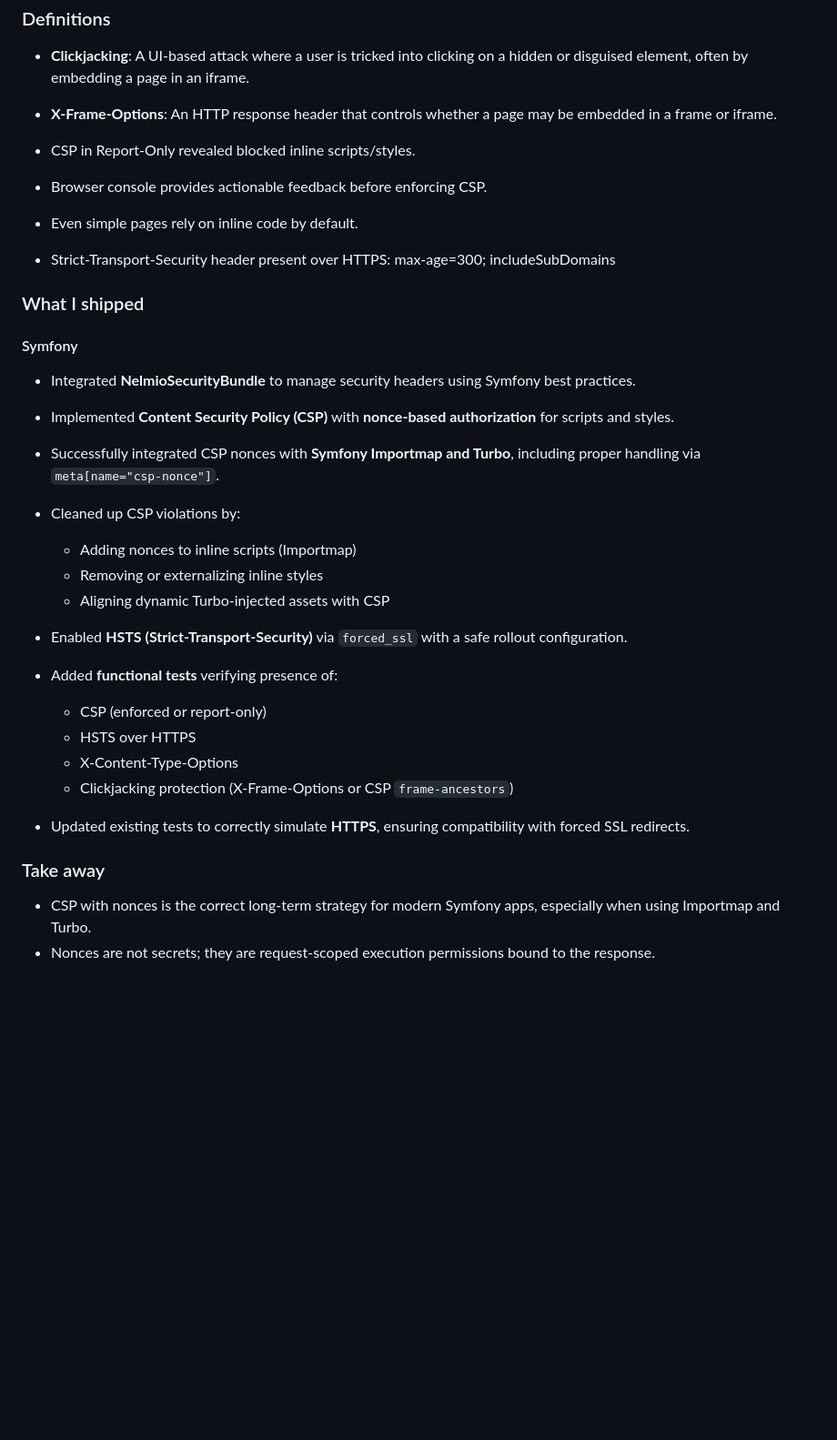
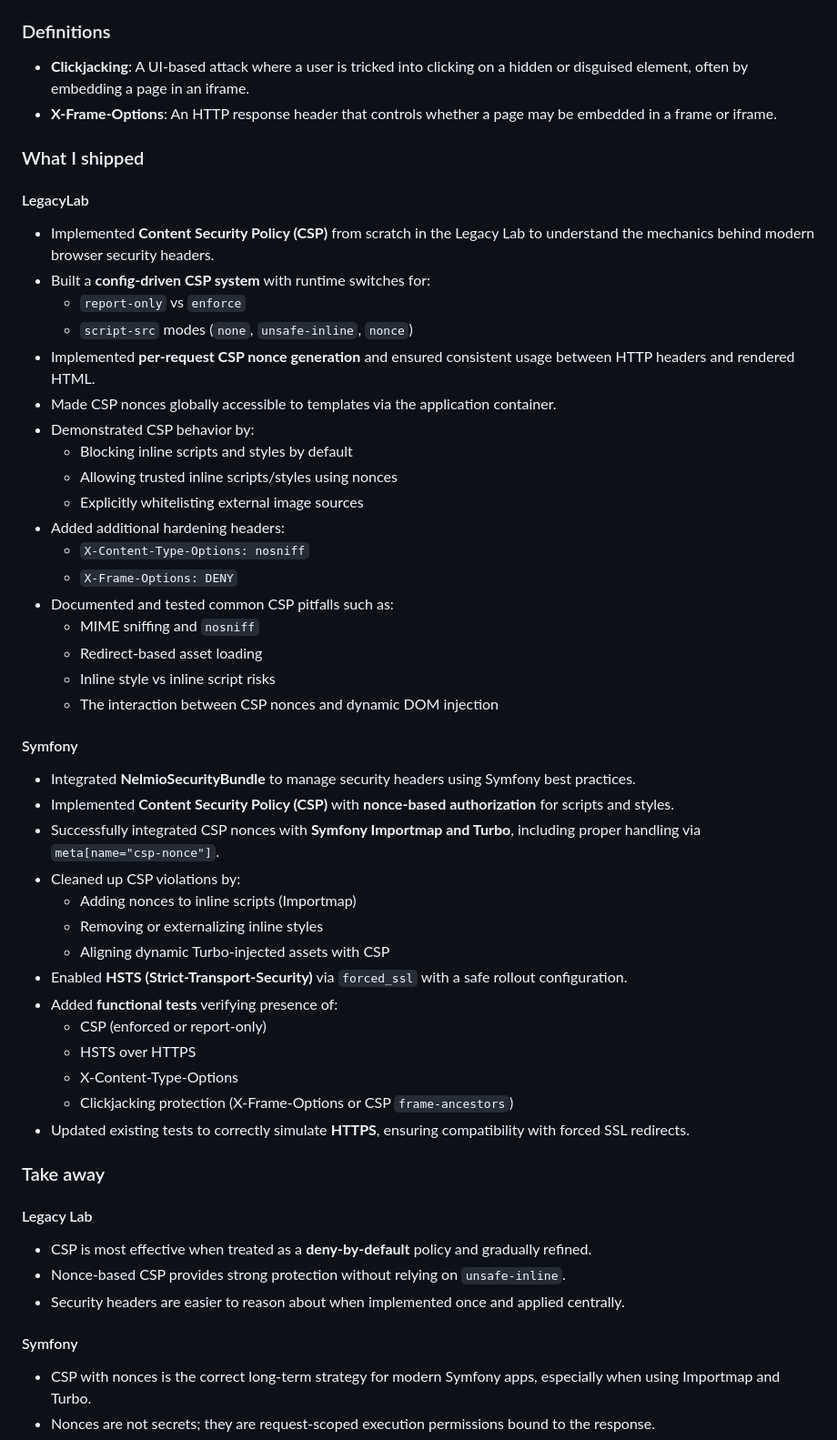
Before and after one commit to mkuhles/capstone-secure-delivery, a Markdown page: LEARNLOG.md, the part around the change. Shown at 91% size. GitHub-like rendering; blank space fills up the shorter version.

Commit message:
W2D3 finish learnlog

```diff
--- a/LEARNLOG.md
+++ b/LEARNLOG.md
@@ -320,28 +320,40 @@ Understand and apply essential HTTP security headers to reduce common browser-ba
 - **Clickjacking**: A UI-based attack where a user is tricked into clicking on a hidden or disguised element, often by embedding a page in an iframe.
 - **X-Frame-Options**: An HTTP response header that controls whether a page may be embedded in a frame or iframe.
 
-
-
-- CSP in Report-Only revealed blocked inline scripts/styles.
-- Browser console provides actionable feedback before enforcing CSP.
-- Even simple pages rely on inline code by default.
-
-- Strict-Transport-Security header present over HTTPS: max-age=300; includeSubDomains
-
 ### What I shipped
 
+#### LegacyLab
+
+* Implemented **Content Security Policy (CSP)** from scratch in the Legacy Lab to understand the mechanics behind modern browser security headers.
+* Built a **config-driven CSP system** with runtime switches for:
+  * `report-only` vs `enforce`
+  * `script-src` modes (`none`, `unsafe-inline`, `nonce`)
+* Implemented **per-request CSP nonce generation** and ensured consistent usage between HTTP headers and rendered HTML.
+* Made CSP nonces globally accessible to templates via the application container.
+* Demonstrated CSP behavior by:
+  * Blocking inline scripts and styles by default
+  * Allowing trusted inline scripts/styles using nonces
+  * Explicitly whitelisting external image sources
+* Added additional hardening headers:
+  * `X-Content-Type-Options: nosniff`
+  * `X-Frame-Options: DENY`
+* Documented and tested common CSP pitfalls such as:
+  * MIME sniffing and `nosniff`
+  * Redirect-based asset loading
+  * Inline style vs inline script risks
+  * The interaction between CSP nonces and dynamic DOM injection
+
 #### Symfony
+
 * Integrated **NelmioSecurityBundle** to manage security headers using Symfony best practices.
 * Implemented **Content Security Policy (CSP)** with **nonce-based authorization** for scripts and styles.
 * Successfully integrated CSP nonces with **Symfony Importmap and Turbo**, including proper handling via `meta[name="csp-nonce"]`.
 * Cleaned up CSP violations by:
-
   * Adding nonces to inline scripts (Importmap)
   * Removing or externalizing inline styles
   * Aligning dynamic Turbo-injected assets with CSP
 * Enabled **HSTS (Strict-Transport-Security)** via `forced_ssl` with a safe rollout configuration.
 * Added **functional tests** verifying presence of:
-
   * CSP (enforced or report-only)
   * HSTS over HTTPS
   * X-Content-Type-Options
@@ -350,6 +362,14 @@ Understand and apply essential HTTP security headers to reduce common browser-ba
 
 ### Take away
 
+#### Legacy Lab
+
+* CSP is most effective when treated as a **deny-by-default** policy and gradually refined.
+* Nonce-based CSP provides strong protection without relying on `unsafe-inline`.
+* Security headers are easier to reason about when implemented once and applied centrally.
+
+#### Symfony
+
 * CSP with nonces is the correct long-term strategy for modern Symfony apps, especially when using Importmap and Turbo.
 * Nonces are not secrets; they are request-scoped execution permissions bound to the response.
 * Using a battle-tested bundle (NelmioSecurityBundle) avoids fragile custom implementations in production code.
```
